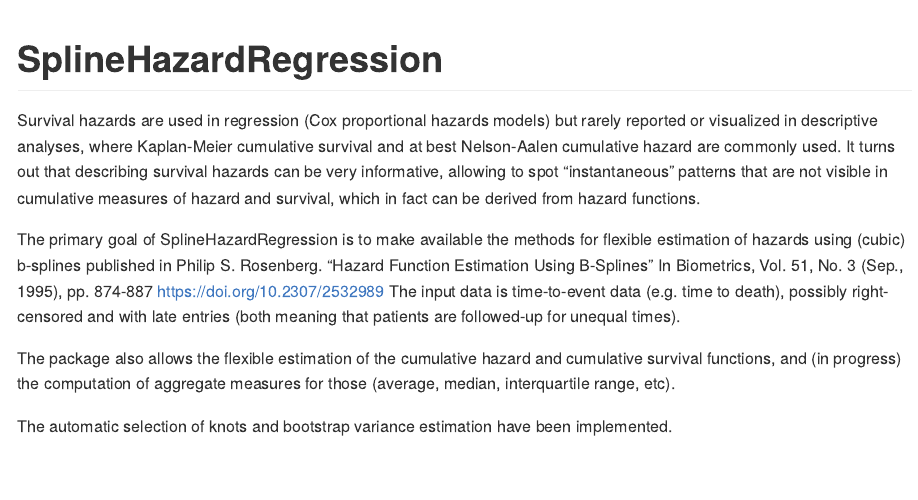
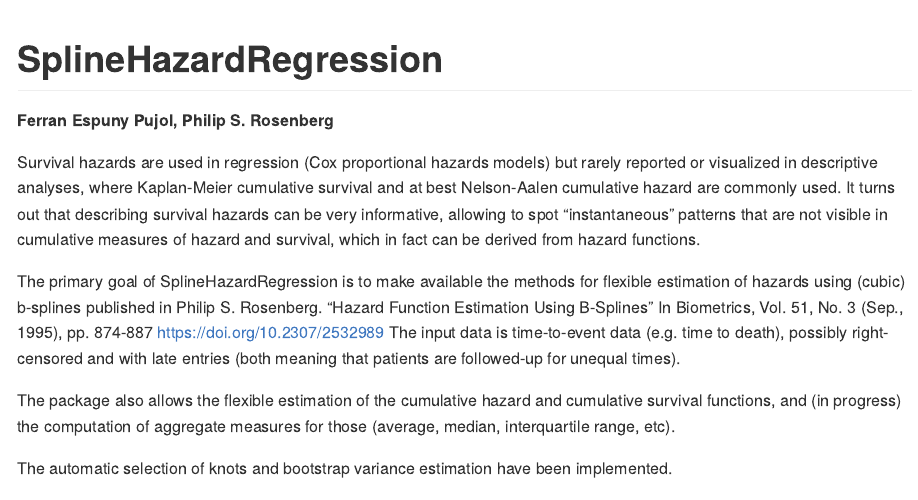
Before and after one commit to fespuny/SplineHazardRegression, an R Markdown document (README.Rmd): the page in a window 1100 px wide, from its top. Rendered offline with R 4.5, knitr and Pandoc, with nearby package versions; some code elsewhere in the file could not run offline; long lines of code are wrapped.

Commit message:
Update README.Rmd

````diff
--- a/README.Rmd
+++ b/README.Rmd
@@ -12,6 +12,7 @@ knitr::opts_chunk$set(
 ```
 
 # SplineHazardRegression
+**Ferran Espuny Pujol,  Philip S. Rosenberg**
 
 Survival hazards are used in regression (Cox proportional hazards models) but rarely reported or visualized in descriptive analyses, where Kaplan-Meier cumulative survival and at best Nelson-Aalen cumulative hazard are commonly used. It turns out that describing survival hazards can be very informative, allowing to spot “instantaneous” patterns that are not visible in cumulative measures of hazard and survival, which in fact can be derived from hazard functions.
 
````
